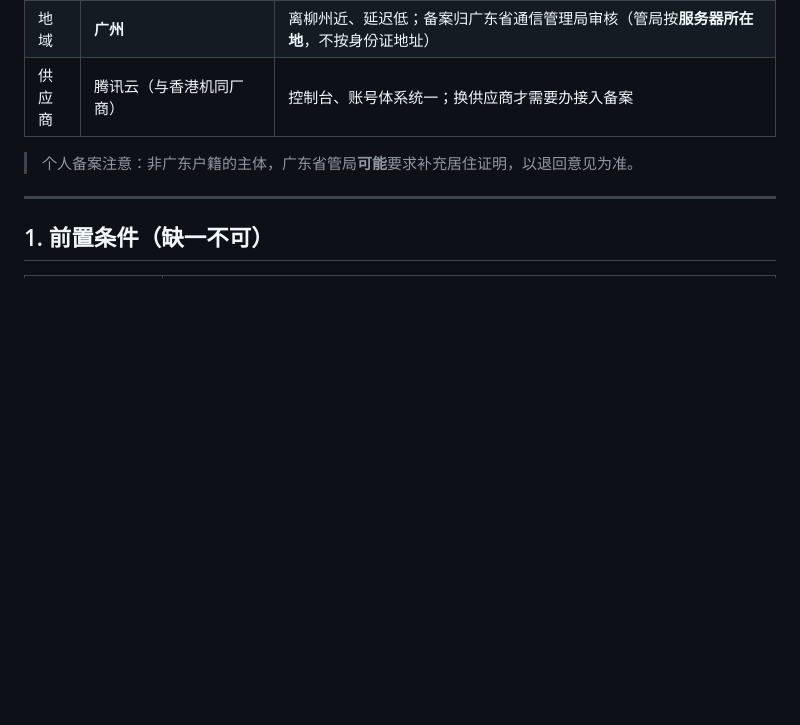
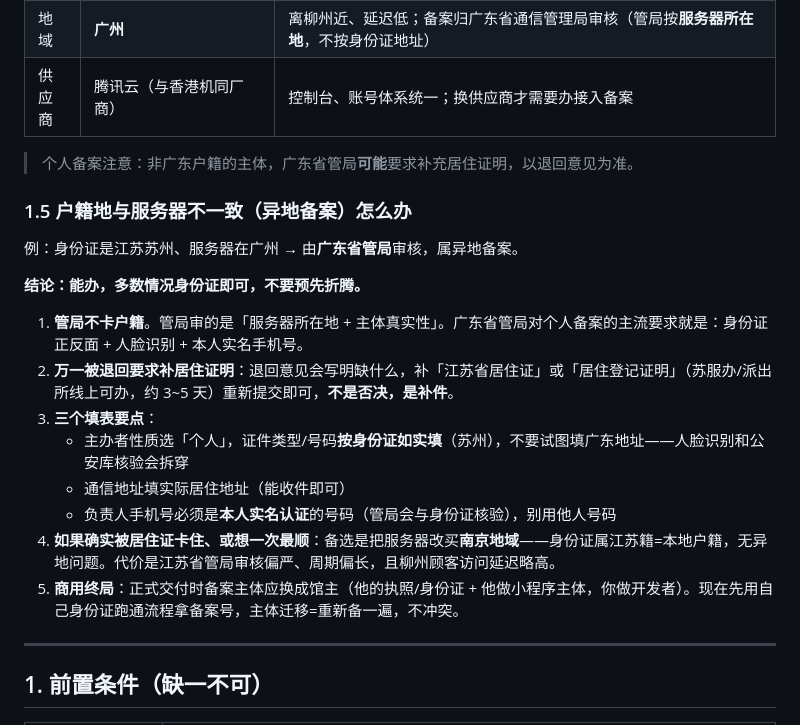
Before and after one commit to winddyue/yoga, a Markdown page: docs/icp-filing-guide.md, the part around the change. GitHub-like rendering; blank space fills up the shorter version.

Commit message:
docs: 备案指南新增异地户籍（身份证苏州/服务器广州）处理说明

```diff
--- a/docs/icp-filing-guide.md
+++ b/docs/icp-filing-guide.md
@@ -17,6 +17,21 @@
 | 供应商 | 腾讯云（与香港机同厂商） | 控制台、账号体系统一；换供应商才需要办接入备案 |
 
 > 个人备案注意：非广东户籍的主体，广东省管局**可能**要求补充居住证明，以退回意见为准。
+
+### 1.5 户籍地与服务器不一致（异地备案）怎么办
+
+例：身份证是江苏苏州、服务器在广州 → 由**广东省管局**审核，属异地备案。
+
+**结论：能办，多数情况身份证即可，不要预先折腾。**
+
+1. **管局不卡户籍**。管局审的是「服务器所在地 + 主体真实性」。广东省管局对个人备案的主流要求就是：身份证正反面 + 人脸识别 + 本人实名手机号。
+2. **万一被退回要求补居住证明**：退回意见会写明缺什么，补「江苏省居住证」或「居住登记证明」（苏服办/派出所线上可办，约 3~5 天）重新提交即可，**不是否决，是补件**。
+3. **三个填表要点**：
+   - 主办者性质选「个人」，证件类型/号码**按身份证如实填**（苏州），不要试图填广东地址——人脸识别和公安库核验会拆穿
+   - 通信地址填实际居住地址（能收件即可）
+   - 负责人手机号必须是**本人实名认证**的号码（管局会与身份证核验），别用他人号码
+4. **如果确实被居住证卡住、或想一次最顺**：备选是把服务器改买**南京地域**——身份证属江苏籍=本地户籍，无异地问题。代价是江苏省管局审核偏严、周期偏长，且柳州顾客访问延迟略高。
+5. **商用终局**：正式交付时备案主体应换成馆主（他的执照/身份证 + 他做小程序主体，你做开发者）。现在先用自己身份证跑通流程拿备案号，主体迁移=重新备一遍，不冲突。
 
 ---
 
```
